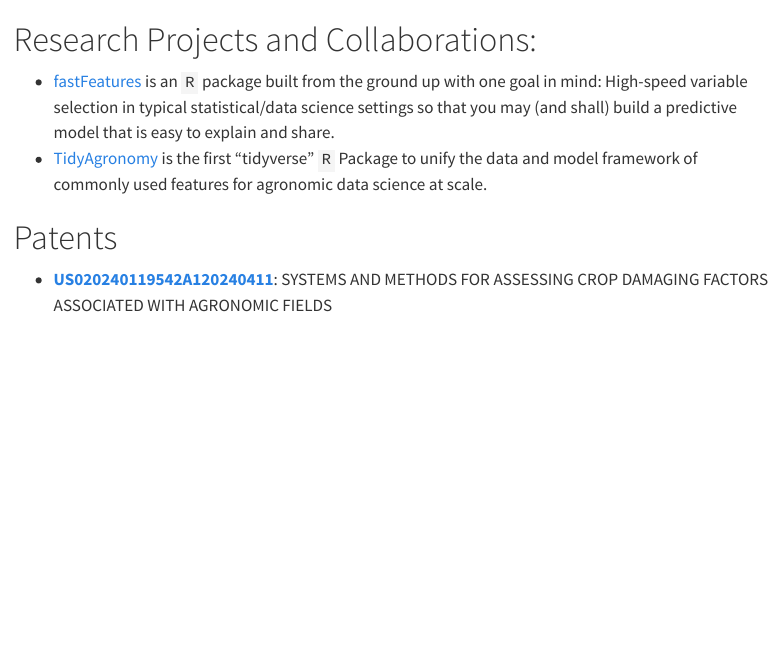
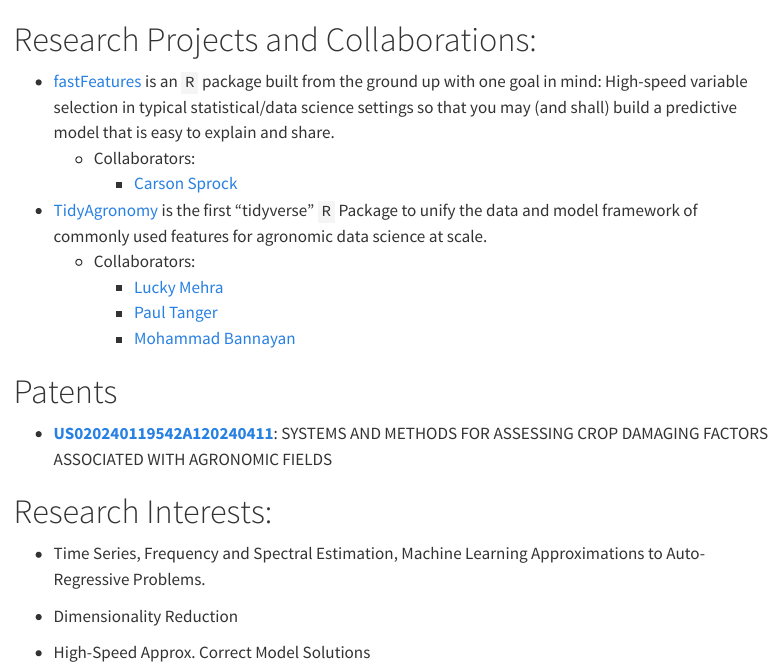
Before and after one commit to jameshorine/jameshorine.github.io, a Quarto document (Research.qmd): the page in a window 1100 px wide, from its top. Rendered offline with R 4.5, knitr and Pandoc in place of Quarto, with nearby package versions; menus at the side of the page are left out.

Commit message:
adding information

```diff
--- a/Research.qmd
+++ b/Research.qmd
@@ -5,8 +5,22 @@
 # Research Projects and Collaborations:
 
 -   [fastFeatures](https://github.com/jameshorine/fastFeatures) is an `R` package built from the ground up with one goal in mind: High-speed variable selection in typical statistical/data science settings so that you may (and shall) build a predictive model that is easy to explain and share.
+    -   Collaborators:
+        -   [Carson Sprock](https://www.linkedin.com/in/carson-sprock-68571732/)
 -   [TidyAgronomy](https://github.com/modern-agronomy/tidyagronomy) is the first “tidyverse” `R` Package to unify the data and model framework of commonly used features for agronomic data science at scale.
+    -   Collaborators:
+        -   [Lucky Mehra](https://www.researchgate.net/profile/Lucky-Mehra)
+        -   [Paul Tanger](https://www.linkedin.com/in/paultanger/)
+        -   [Mohammad Bannayan](https://scholar.google.com/citations?user=IVd2mBUAAAAJ&hl=en)
 
 # Patents
 
 -   [**US020240119542A120240411**](https://patentimages.storage.googleapis.com/1b/af/2e/60fd122f1f4990/US20240119542A1.pdf){target="_blank"}: SYSTEMS AND METHODS FOR ASSESSING CROP DAMAGING FACTORS ASSOCIATED WITH AGRONOMIC FIELDS
+
+# Research Interests:
+
+-   Time Series, Frequency and Spectral Estimation, Machine Learning Approximations to Auto-Regressive Problems.
+
+-   Dimensionality Reduction
+
+-   High-Speed Approx. Correct Model Solutions
```
Also changed, not shown: 2 other files.
